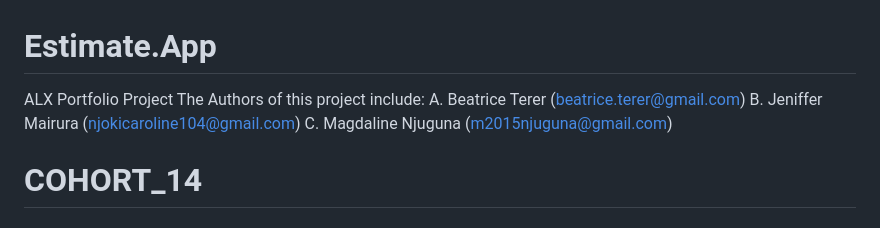
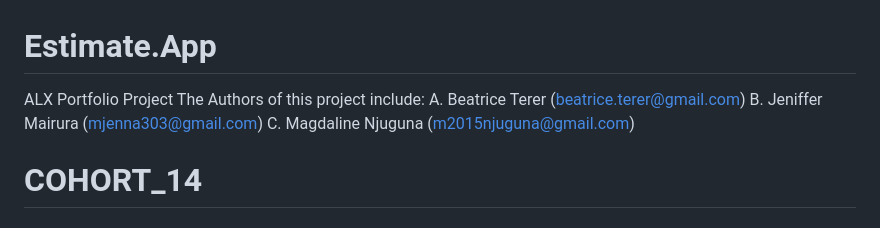
Before and after one commit to MagzShiku/Estimate.App, a Markdown page: README.md, the part around the change. Drawn GitHub-style.

```diff
--- a/README.md
+++ b/README.md
@@ -2,7 +2,7 @@
  ALX Portfolio Project
  The Authors of this project include:
   A. Beatrice Terer    (beatrice.terer@gmail.com)
-  B. Jeniffer Mairura  (njokicaroline104@gmail.com)
+  B. Jeniffer Mairura  (mjenna303@gmail.com)
   C. Magdaline Njuguna (m2015njuguna@gmail.com)
 
 # COHORT_14
```
